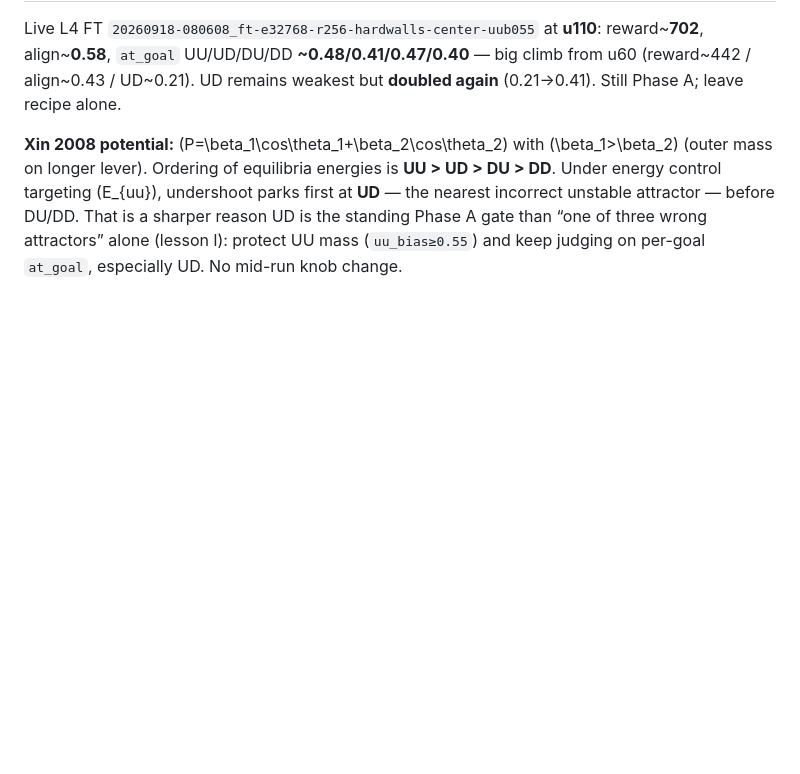
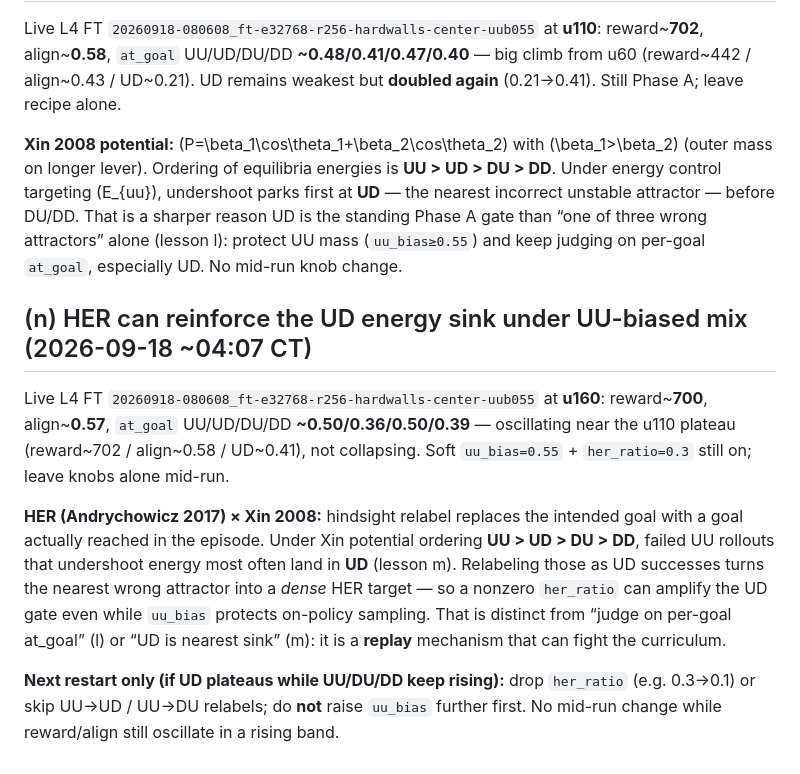
Before and after one commit to bicrick/cart-pole-autoresearch, a Markdown page: docs/paper-training-lessons.md, the part around the change. Rendered like a GitHub page; blank space fills up the shorter version.

Commit message:
docs: lesson (n) HER can reinforce Xin UD energy sink

```diff
--- a/docs/paper-training-lessons.md
+++ b/docs/paper-training-lessons.md
@@ -238,3 +238,12 @@ Live L4 FT `20260918-080608_ft-e32768-r256-hardwalls-center-uub055` at **u60**:
 Live L4 FT `20260918-080608_ft-e32768-r256-hardwalls-center-uub055` at **u110**: reward~**702**, align~**0.58**, `at_goal` UU/UD/DU/DD **~0.48/0.41/0.47/0.40** — big climb from u60 (reward~442 / align~0.43 / UD~0.21). UD remains weakest but **doubled again** (0.21→0.41). Still Phase A; leave recipe alone.
 
 **Xin 2008 potential:** \(P=\beta_1\cos\theta_1+\beta_2\cos\theta_2\) with \(\beta_1>\beta_2\) (outer mass on longer lever). Ordering of equilibria energies is **UU > UD > DU > DD**. Under energy control targeting \(E_{uu}\), undershoot parks first at **UD** — the nearest incorrect unstable attractor — before DU/DD. That is a sharper reason UD is the standing Phase A gate than “one of three wrong attractors” alone (lesson l): protect UU mass (`uu_bias≥0.55`) and keep judging on per-goal `at_goal`, especially UD. No mid-run knob change.
+
+
+## (n) HER can reinforce the UD energy sink under UU-biased mix (2026-09-18 ~04:07 CT)
+
+Live L4 FT `20260918-080608_ft-e32768-r256-hardwalls-center-uub055` at **u160**: reward~**700**, align~**0.57**, `at_goal` UU/UD/DU/DD **~0.50/0.36/0.50/0.39** — oscillating near the u110 plateau (reward~702 / align~0.58 / UD~0.41), not collapsing. Soft `uu_bias=0.55` + `her_ratio=0.3` still on; leave knobs alone mid-run.
+
+**HER (Andrychowicz 2017) × Xin 2008:** hindsight relabel replaces the intended goal with a goal actually reached in the episode. Under Xin potential ordering **UU > UD > DU > DD**, failed UU rollouts that undershoot energy most often land in **UD** (lesson m). Relabeling those as UD successes turns the nearest wrong attractor into a *dense* HER target — so a nonzero `her_ratio` can amplify the UD gate even while `uu_bias` protects on-policy sampling. That is distinct from “judge on per-goal at_goal” (l) or “UD is nearest sink” (m): it is a **replay** mechanism that can fight the curriculum.
+
+**Next restart only (if UD plateaus while UU/DU/DD keep rising):** drop `her_ratio` (e.g. 0.3→0.1) or skip UU→UD / UU→DU relabels; do **not** raise `uu_bias` further first. No mid-run change while reward/align still oscillate in a rising band.
```
